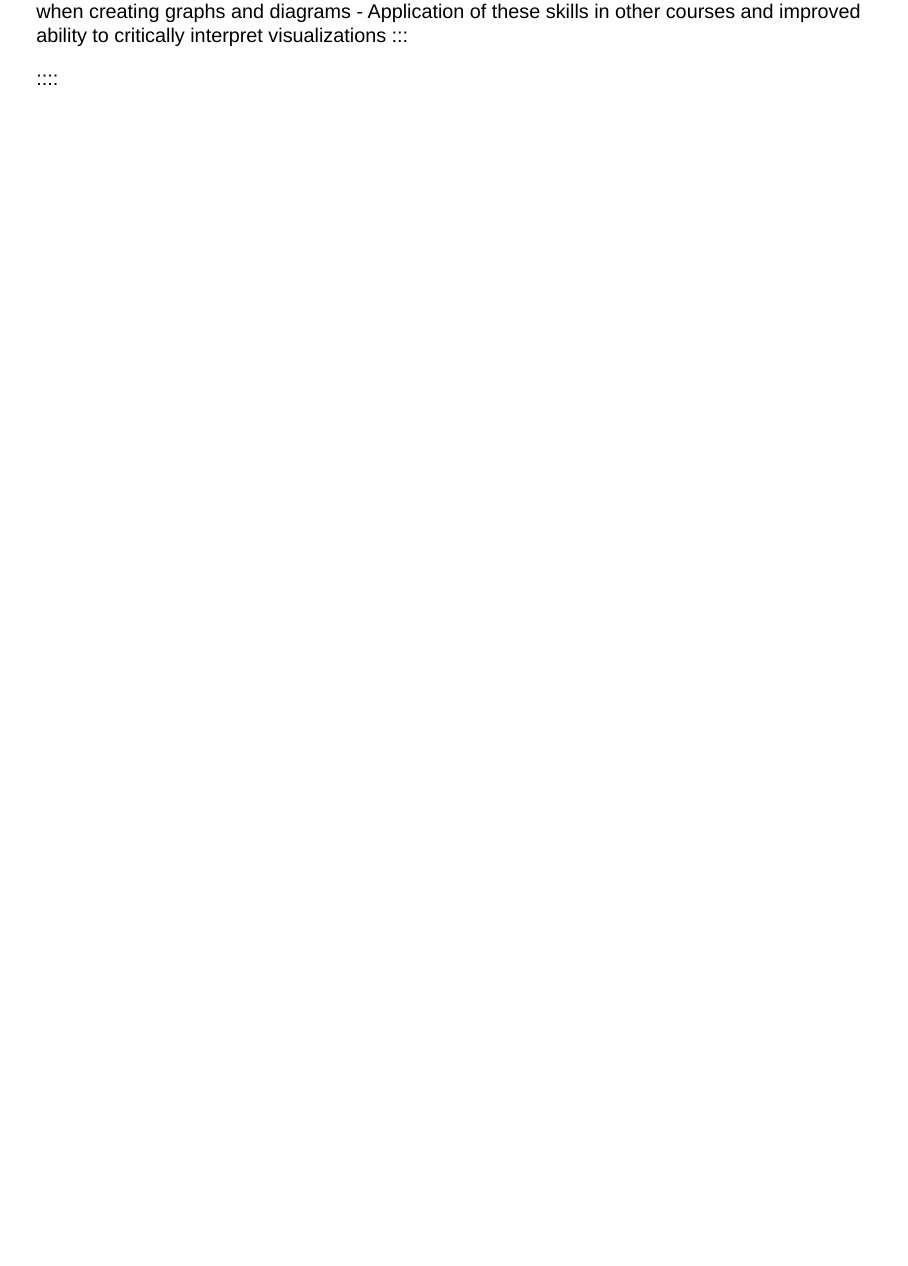
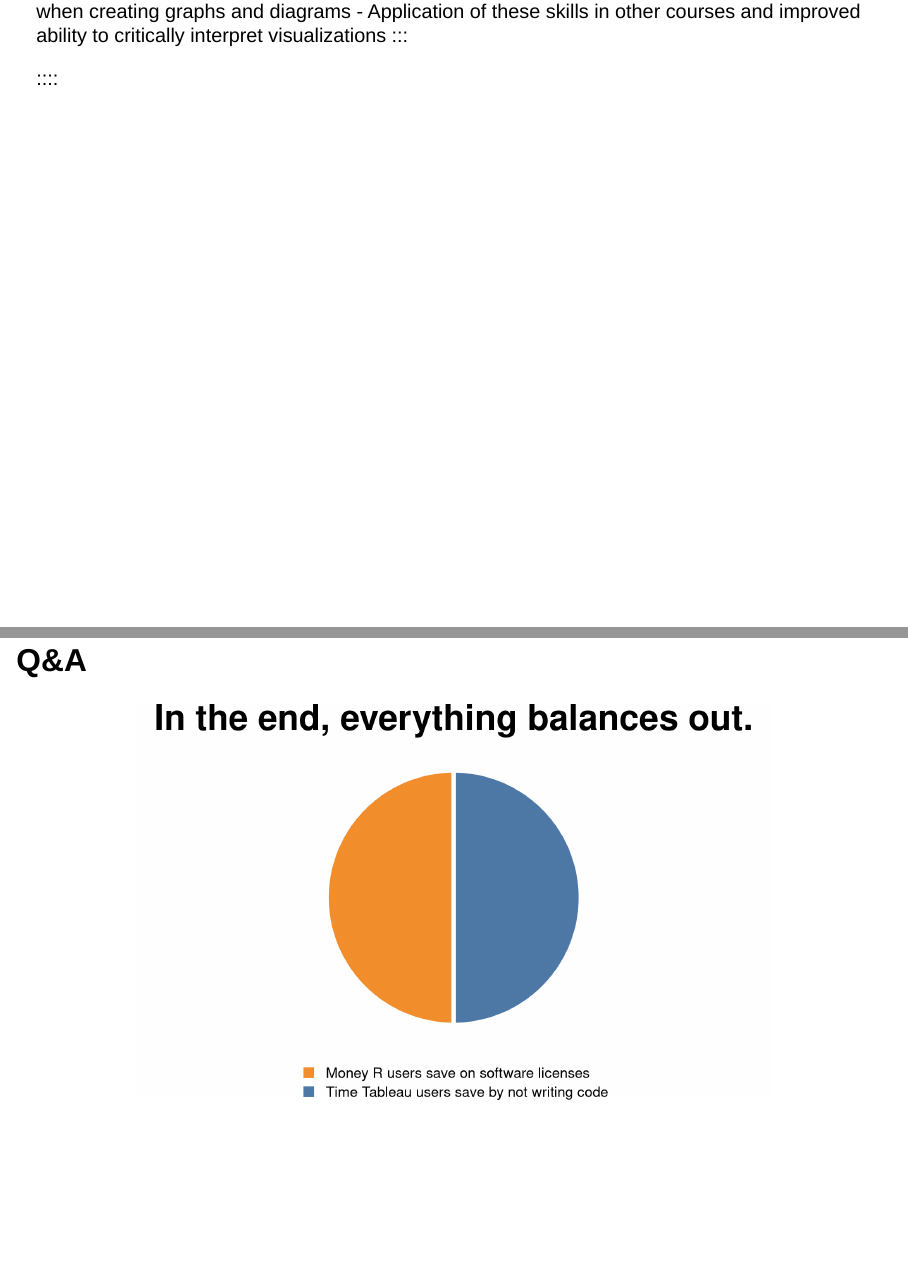
Before and after one commit to jonasweberch/presentation_quantumanalytics, a Quarto document (Quantum_Analytics.qmd): page 29 of 29 before the commit and pages 29 and 30 of 30 after it, the two joined at a grey line. Rendered offline with R 4.5, knitr and Pandoc in place of Quarto, with nearby package versions; drawn as Slidy slides in place of the format the file asks for.

Commit message:
Add Q&A slide

````diff
--- a/Quantum_Analytics.qmd
+++ b/Quantum_Analytics.qmd
@@ -744,3 +744,41 @@ ggplot(df_oecd_status, aes(x = year, y = avg_health_status)) +
 :::
 
 ::::
+
+
+
+
+## Q&A
+
+```{r}
+#| echo: false
+#| fig-width: 8
+#| fig-height: 5
+#| fig-align: "center"
+#| code-summary: "Show the R code"
+
+library(ggplot2)
+
+df_roast <- data.frame(
+  Category = c("Money R users save on software licenses",
+               "Time Tableau users save by not writing code"),
+  Value = c(50, 50)
+)
+
+ggplot(df_roast, aes(x = "", y = Value, fill = Category)) +
+  geom_bar(stat = "identity", width = 1, color = "white", linewidth = 2) +
+  coord_polar("y", start = 0) +
+  # Tableau Orange vs. a typical R Dark Blue
+  scale_fill_manual(values = c("#f28e2b", "#4e79a7")) +
+  theme_void(base_size = 14) +
+  labs(
+    title = "In the end, everything balances out."
+  ) +
+  theme(
+    plot.title = element_text(size = 32, face = "bold", hjust = 0.5, margin = margin(b=15)),
+    legend.position = "bottom",
+    legend.direction = "vertical",
+    legend.title = element_blank(),
+    legend.text = element_text(size = 13)
+  )
+```
````
